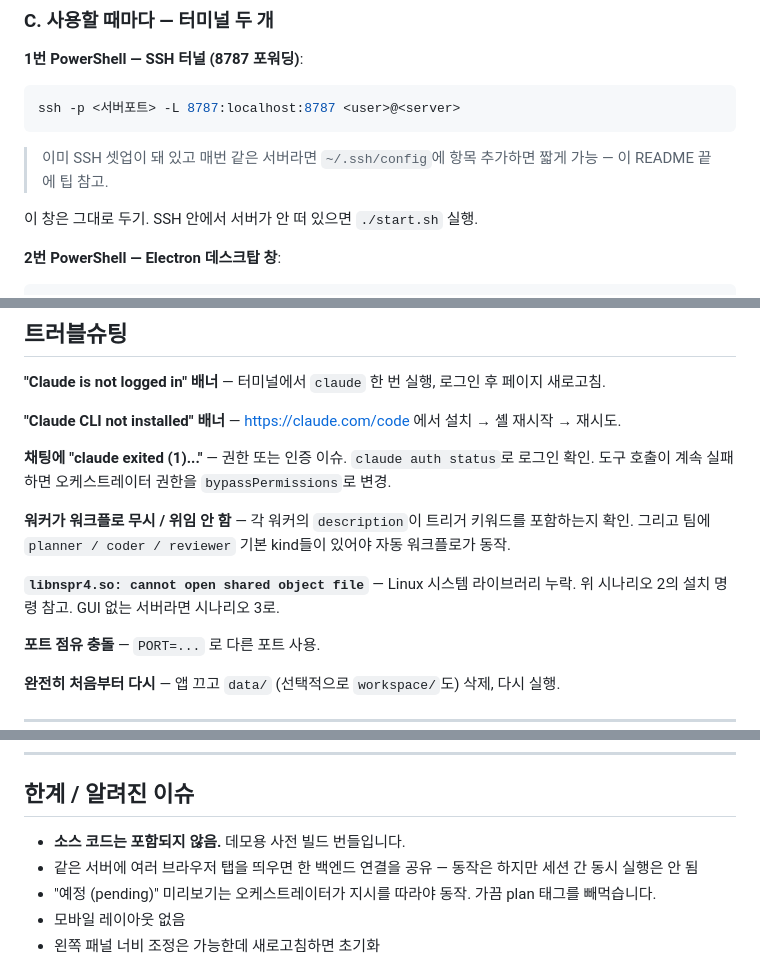
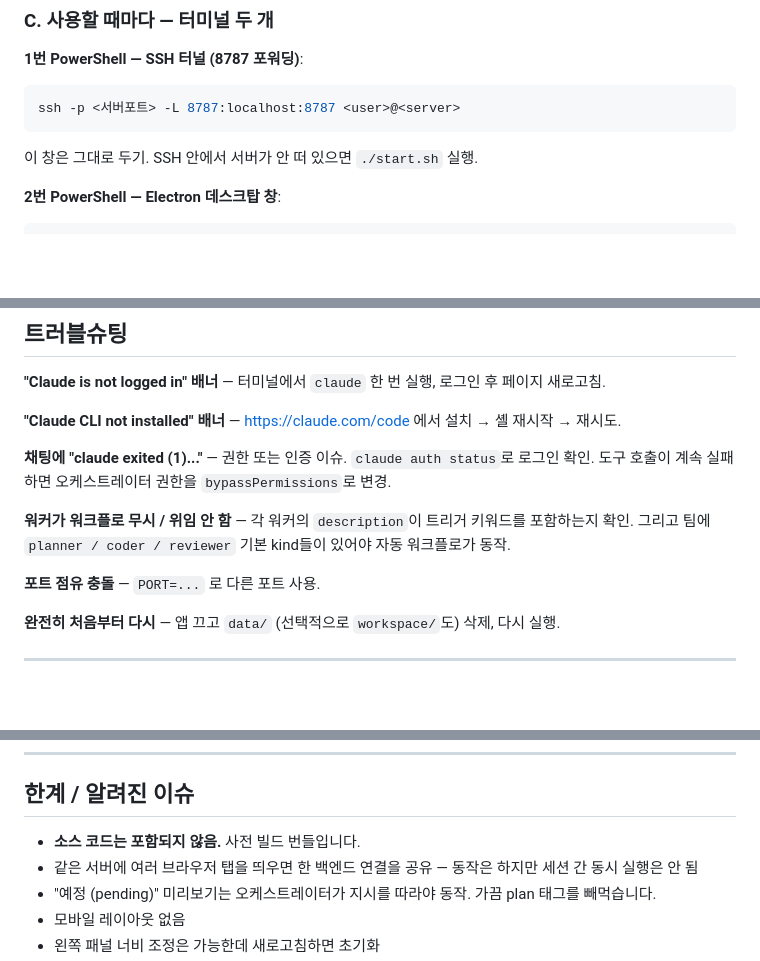
Before and after one commit to hanoong7/Claude_Multi_Agent_Console, a Markdown page: README.md, 3 parts joined by grey strips. Drawn GitHub-style; blank space fills up the shorter version.

````diff
--- a/README.md
+++ b/README.md
@@ -115,8 +92,6 @@ npm install
 ```powershell
 ssh -p <서버포트> -L 8787:localhost:8787 <user>@<server>
 ```
-
-> 이미 SSH 셋업이 돼 있고 매번 같은 서버라면 `~/.ssh/config`에 항목 추가하면 짧게 가능 — 이 README 끝에 팁 참고.
 
 이 창은 그대로 두기. SSH 안에서 서버가 안 떠 있으면 `./start.sh` 실행.
 
@@ -228,8 +203,6 @@ release-folder/
 
 **워커가 워크플로 무시 / 위임 안 함** — 각 워커의 `description`이 트리거 키워드를 포함하는지 확인. 그리고 팀에 `planner / coder / reviewer` 기본 kind들이 있어야 자동 워크플로가 동작.
 
-**`libnspr4.so: cannot open shared object file`** — Linux 시스템 라이브러리 누락. 위 시나리오 2의 설치 명령 참고. GUI 없는 서버라면 시나리오 3로.
-
 **포트 점유 충돌** — `PORT=...` 로 다른 포트 사용.
 
 **완전히 처음부터 다시** — 앱 끄고 `data/` (선택적으로 `workspace/`도) 삭제, 다시 실행.
@@ -246,7 +219,7 @@ release-folder/
 
 ## 한계 / 알려진 이슈
 
-- **소스 코드는 포함되지 않음.** 데모용 사전 빌드 번들입니다.
+- **소스 코드는 포함되지 않음.** 사전 빌드 번들입니다.
 - 같은 서버에 여러 브라우저 탭을 띄우면 한 백엔드 연결을 공유 — 동작은 하지만 세션 간 동시 실행은 안 됨
 - "예정 (pending)" 미리보기는 오케스트레이터가 지시를 따라야 동작. 가끔 plan 태그를 빼먹습니다.
 - 모바일 레이아웃 없음
````
Also changed, not shown: other parts of README.md (+4 -27 lines).
